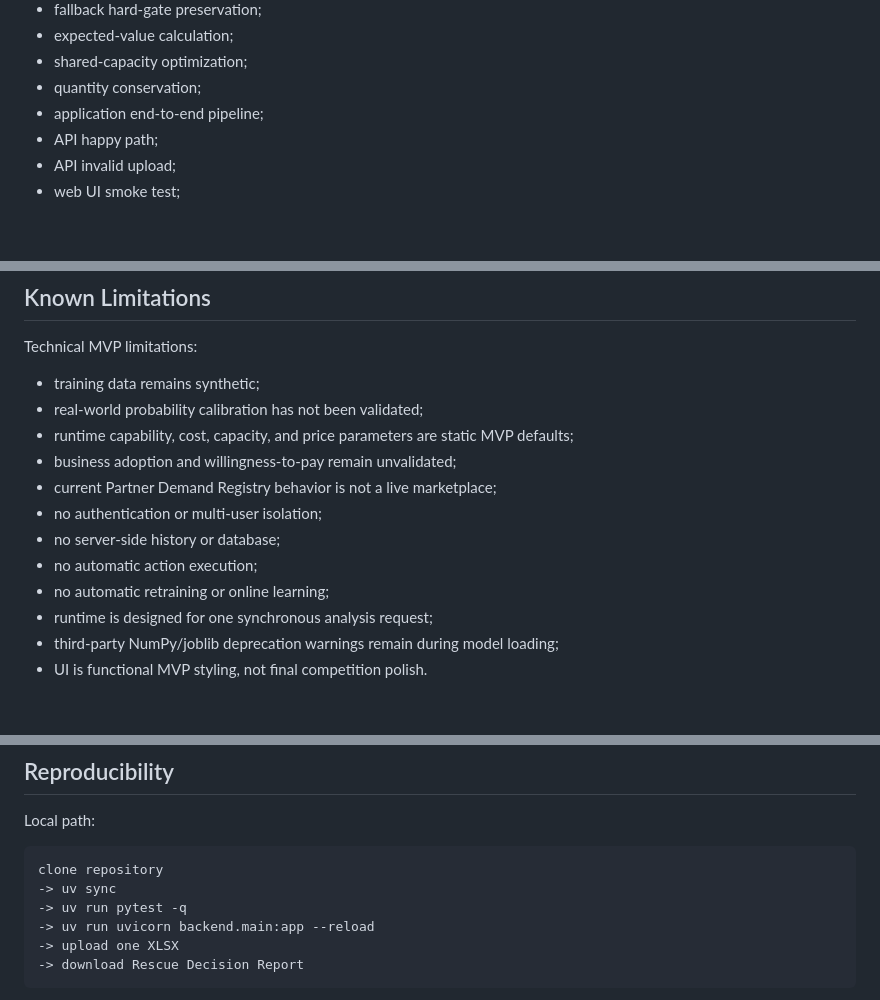
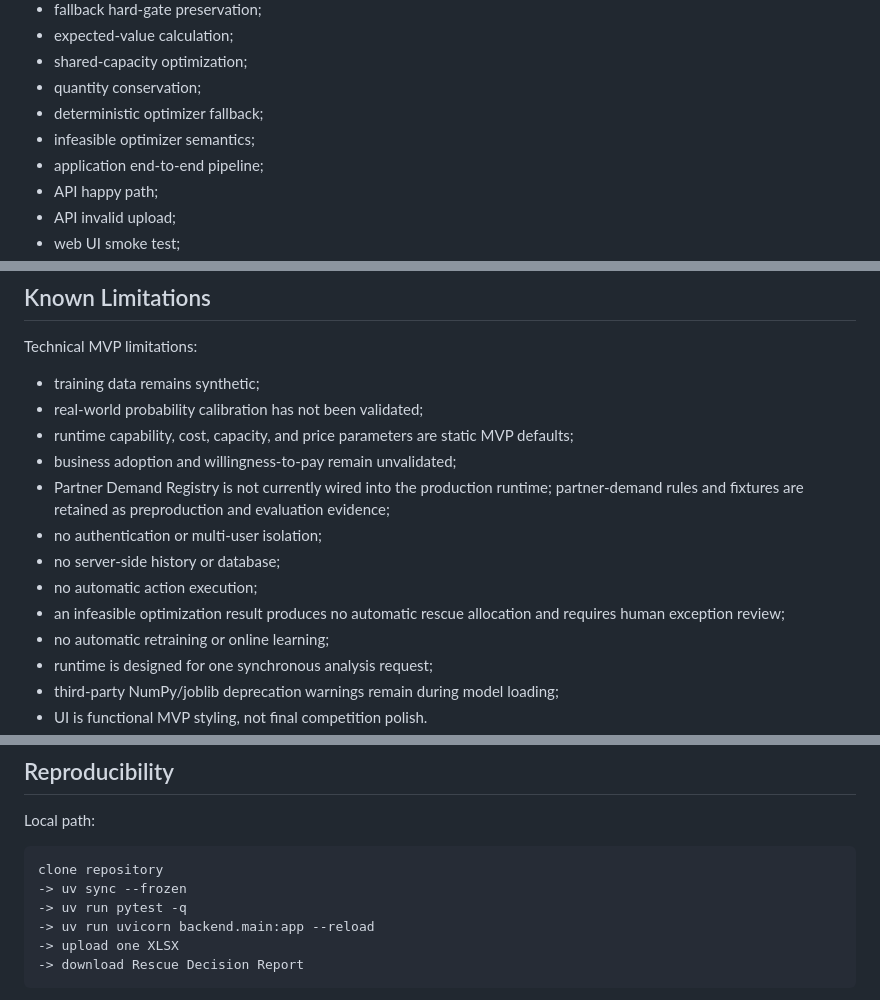
Before and after one commit to panjiaryasoma/Afterlife-AI, a Markdown page: README.md, 3 parts joined by grey strips. GitHub-like rendering; blank space fills up the shorter version.

````diff
--- a/README.md
+++ b/README.md
@@ -576,6 +611,8 @@ Important test coverage includes:
 - expected-value calculation;
 - shared-capacity optimization;
 - quantity conservation;
+- deterministic optimizer fallback;
+- infeasible optimizer semantics;
 - application end-to-end pipeline;
 - API happy path;
 - API invalid upload;
@@ -636,10 +673,11 @@ Technical MVP limitations:
 - real-world probability calibration has not been validated;
 - runtime capability, cost, capacity, and price parameters are static MVP defaults;
 - business adoption and willingness-to-pay remain unvalidated;
-- current Partner Demand Registry behavior is not a live marketplace;
+- Partner Demand Registry is not currently wired into the production runtime; partner-demand rules and fixtures are retained as preproduction and evaluation evidence;
 - no authentication or multi-user isolation;
 - no server-side history or database;
 - no automatic action execution;
+- an infeasible optimization result produces no automatic rescue allocation and requires human exception review;
 - no automatic retraining or online learning;
 - runtime is designed for one synchronous analysis request;
 - third-party NumPy/joblib deprecation warnings remain during model loading;
@@ -676,7 +714,7 @@ Local path:
 
 ```text
 clone repository
--> uv sync
+-> uv sync --frozen
 -> uv run pytest -q
 -> uv run uvicorn backend.main:app --reload
 -> upload one XLSX
````
Also changed, not shown: other parts of README.md (+72 -15 lines).
